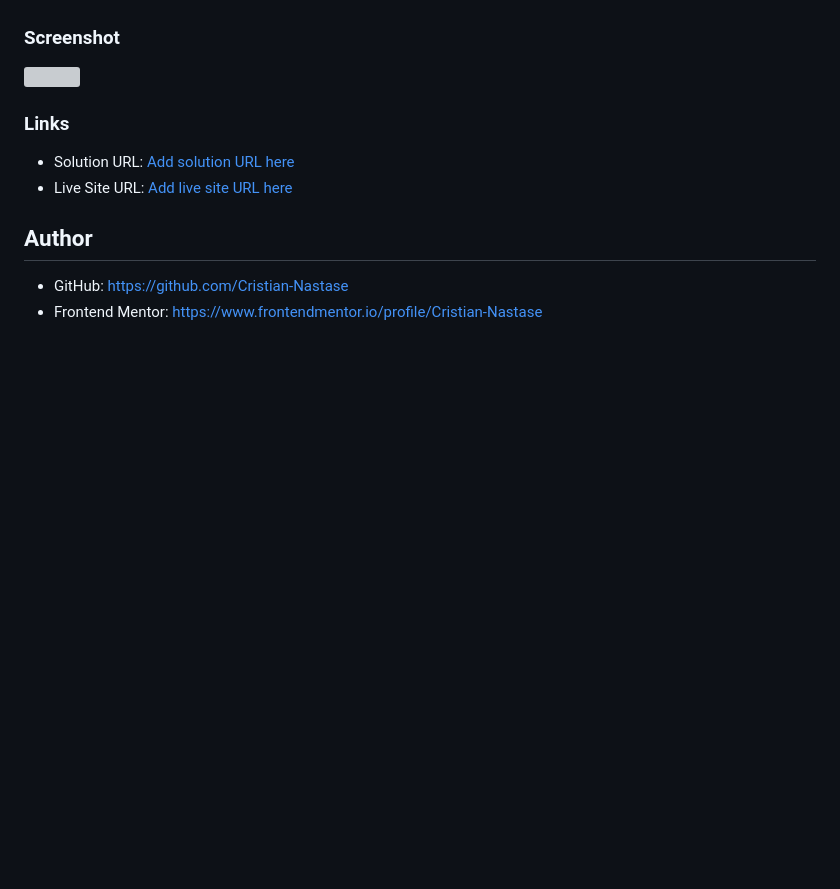
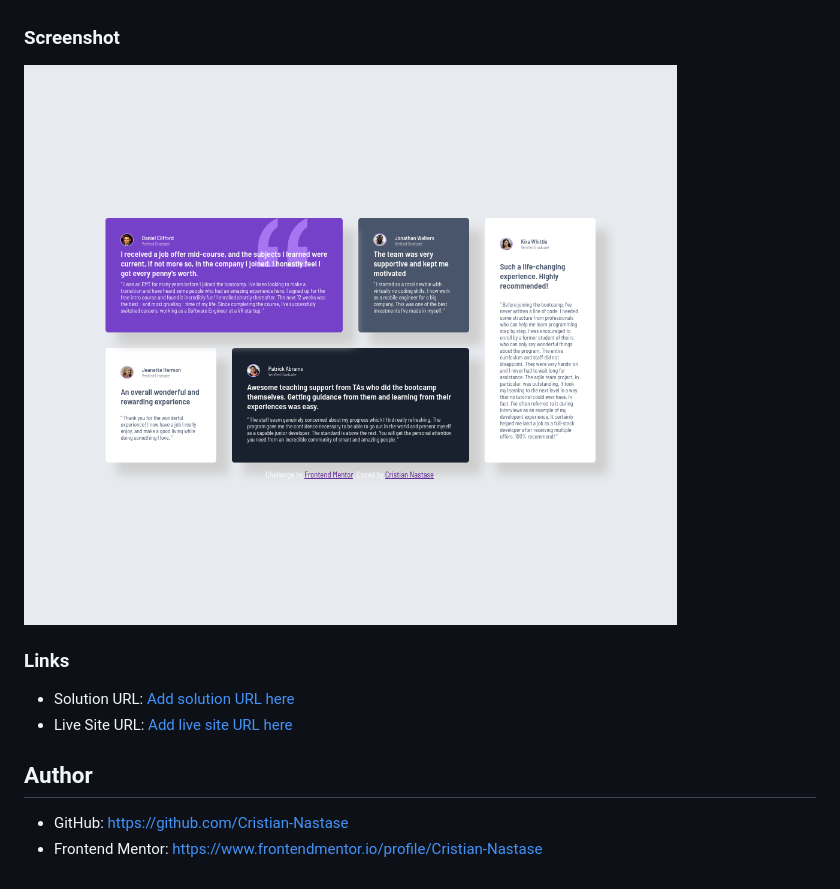
Before and after one commit to Cristian-Nastase/FrontendMentor-Testimonials-grid-section-main, a Markdown page: README.md, the part around the change. Rendered like a GitHub page; pictures changed too: images/image.png (added); blank space fills up the shorter version; grey boxes are pictures that could not be loaded.

Commit message:
Finished the project

```diff
--- a/README.md
+++ b/README.md
@@ -13,7 +13,7 @@ This is a solution to the [Testimonials grid section challenge on Frontend Mento
 
 ### Screenshot
 
-![](./design/image.png)
+![](./images/image.png)
 
 ### Links
 
```
